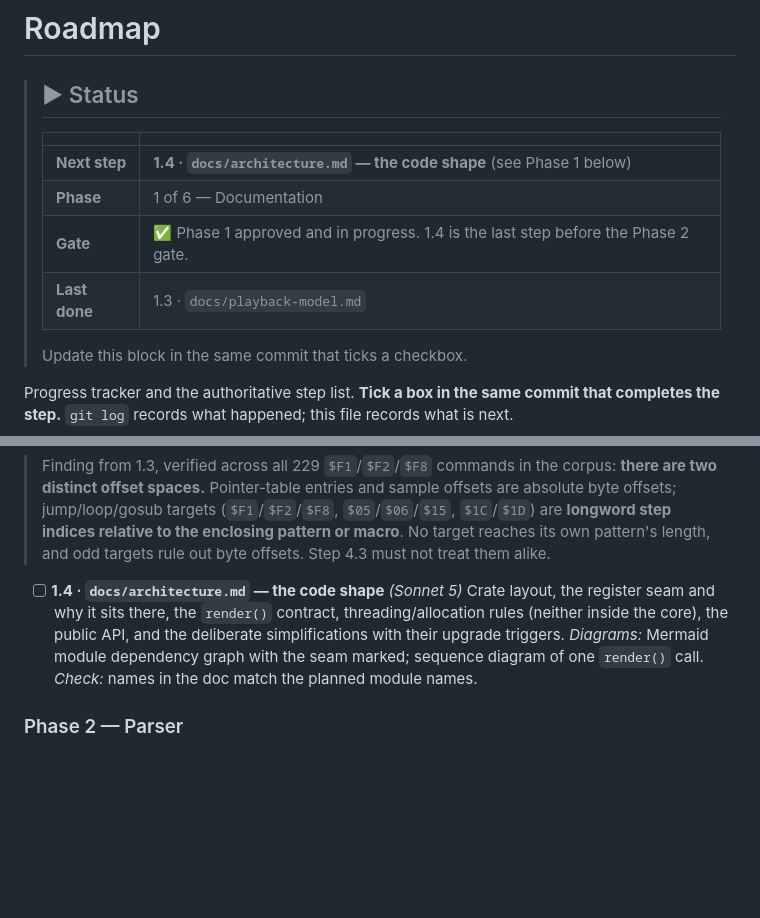
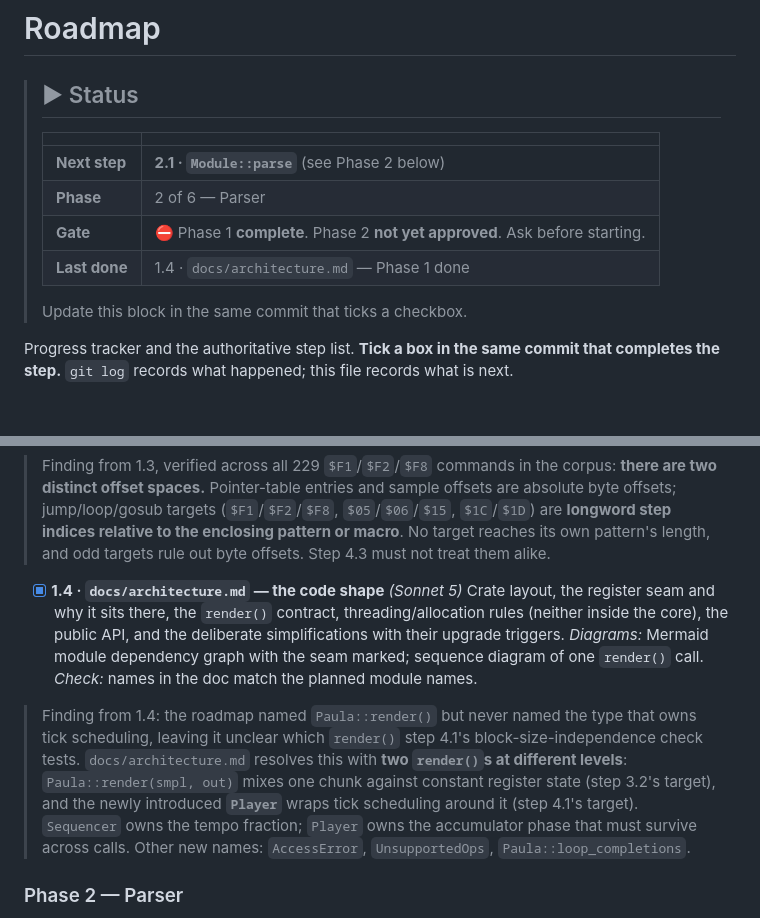
Before and after one commit to mrolappe/tfmx-rs, a Markdown page: ROADMAP.md, 2 parts joined by grey strips. Drawn GitHub-style; blank space fills up the shorter version.

```diff
--- a/ROADMAP.md
+++ b/ROADMAP.md
@@ -4,10 +4,10 @@
 >
 > | | |
 > |---|---|
-> | **Next step** | **1.4 · `docs/architecture.md` — the code shape** (see Phase 1 below) |
-> | **Phase** | 1 of 6 — Documentation |
-> | **Gate** | ✅ Phase 1 approved and in progress. 1.4 is the last step before the Phase 2 gate. |
-> | **Last done** | 1.3 · `docs/playback-model.md` |
+> | **Next step** | **2.1 · `Module::parse`** (see Phase 2 below) |
+> | **Phase** | 2 of 6 — Parser |
+> | **Gate** | ⛔ Phase 1 **complete**. Phase 2 **not yet approved**. Ask before starting. |
+> | **Last done** | 1.4 · `docs/architecture.md` — Phase 1 done |
 >
 > Update this block in the same commit that ticks a checkbox.
 
@@ -110,13 +110,21 @@ Every step in this phase draws on [S1] and [S2] from [Sources](#sources), and on
 > **longword step indices relative to the enclosing pattern or macro**. No target reaches its own
 > pattern's length, and odd targets rule out byte offsets. Step 4.3 must not treat them alike.
 
-- [ ] **1.4 · `docs/architecture.md` — the code shape** *(Sonnet 5)*
+- [x] **1.4 · `docs/architecture.md` — the code shape** *(Sonnet 5)*
       Crate layout, the register seam and why it sits there, the `render()` contract,
       threading/allocation rules (neither inside the core), the public API, and the deliberate
       simplifications with their upgrade triggers.
       *Diagrams:* Mermaid module dependency graph with the seam marked; sequence diagram of one
       `render()` call.
       *Check:* names in the doc match the planned module names.
+
+> Finding from 1.4: the roadmap named `Paula::render()` but never named the type that owns tick
+> scheduling, leaving it unclear which `render()` step 4.1's block-size-independence check tests.
+> `docs/architecture.md` resolves this with **two `render()`s at different levels**:
+> `Paula::render(smpl, out)` mixes one chunk against constant register state (step 3.2's target),
+> and the newly introduced **`Player`** wraps tick scheduling around it (step 4.1's target).
+> `Sequencer` owns the tempo fraction; `Player` owns the accumulator phase that must survive
+> across calls. Other new names: `AccessError`, `UnsupportedOps`, `Paula::loop_completions`.
 
 ### Phase 2 — Parser
 
```
Also changed, not shown: other parts of ROADMAP.md (+1 -1 lines), docs/architecture.md (added, +462 -0 lines).
